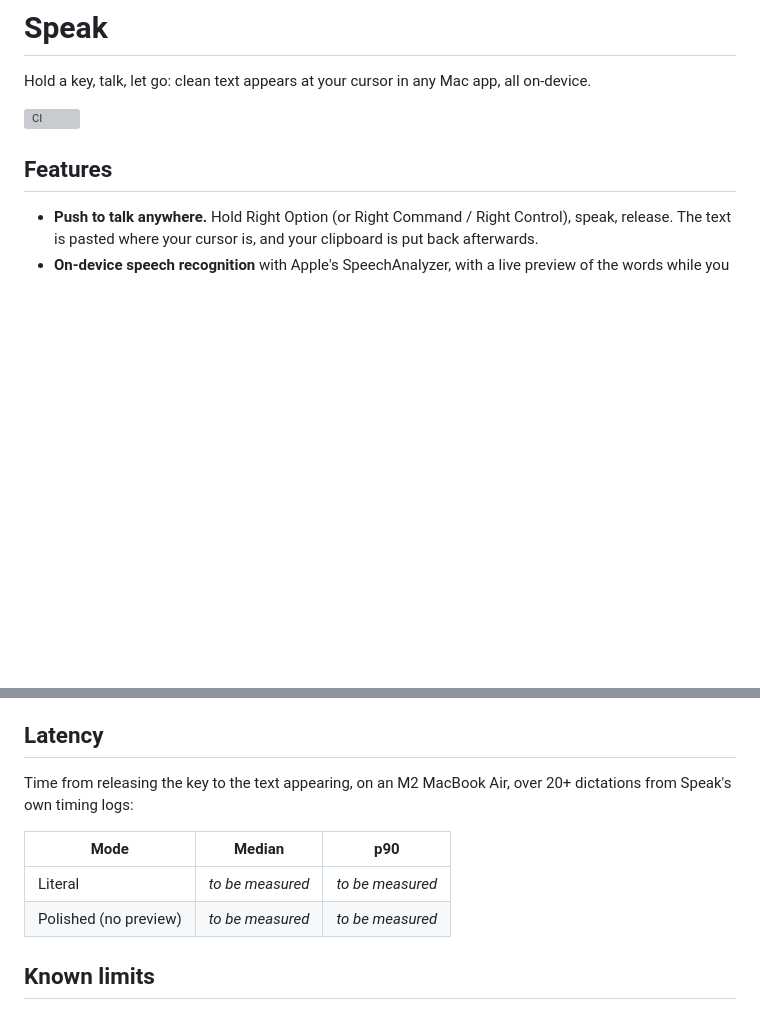
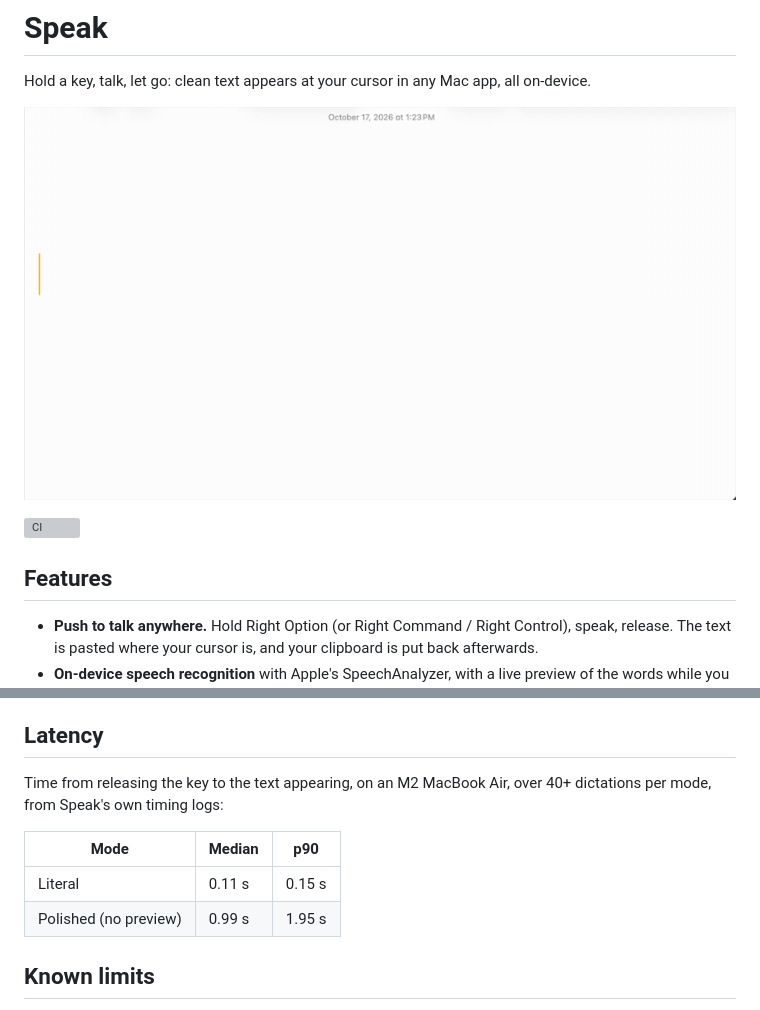
Before and after one commit to sbui056/speak, a Markdown page: README.md, 2 parts joined by grey strips. Rendered like a GitHub page; pictures changed too: docs/demo.gif (added); blank space fills up the shorter version; grey boxes are pictures that could not be loaded.

```diff
--- a/README.md
+++ b/README.md
@@ -1,6 +1,8 @@
 # Speak
 
 Hold a key, talk, let go: clean text appears at your cursor in any Mac app, all on-device.
+
+![Speak in action](docs/demo.gif)
 
 [![CI](https://github.com/sbui056/speak/actions/workflows/ci.yml/badge.svg)](https://github.com/sbui056/speak/actions/workflows/ci.yml)
 
@@ -91,12 +107,12 @@ The tests cover the session state machine, delivery rules, clipboard restore, un
 
 ## Latency
 
-Time from releasing the key to the text appearing, on an M2 MacBook Air, over 20+ dictations from Speak's own timing logs:
+Time from releasing the key to the text appearing, on an M2 MacBook Air, over 40+ dictations per mode, from Speak's own timing logs:
 
 | Mode | Median | p90 |
 |---|---|---|
-| Literal | _to be measured_ | _to be measured_ |
-| Polished (no preview) | _to be measured_ | _to be measured_ |
+| Literal | 0.11 s | 0.15 s |
+| Polished (no preview) | 0.99 s | 1.95 s |
 
 ## Known limits
 
```
Also changed, not shown: other parts of README.md (+14 -0 lines), docs/demo-anywhere.gif (added), docs/demo-dictionary.gif (added), docs/demo-polish.gif (added).
